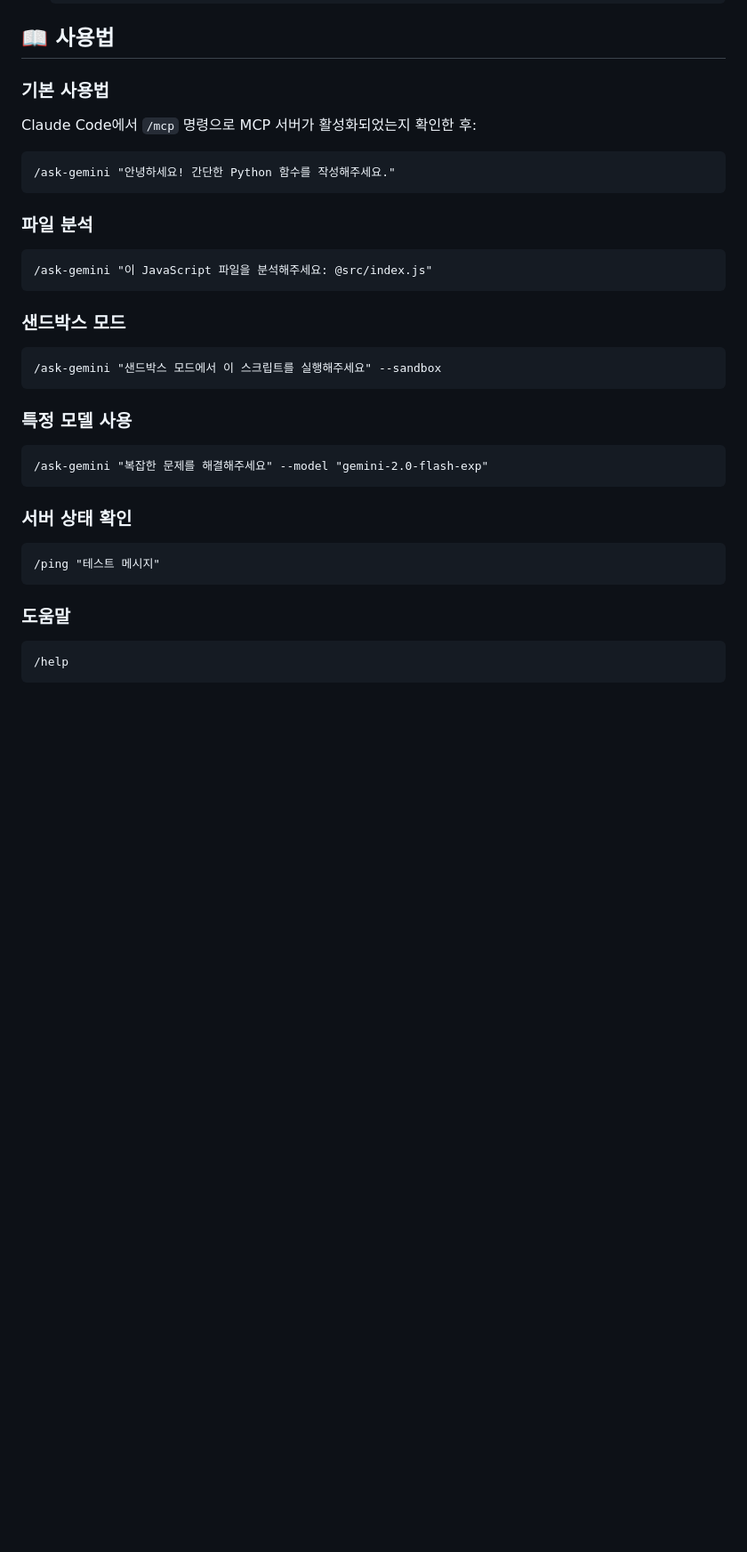
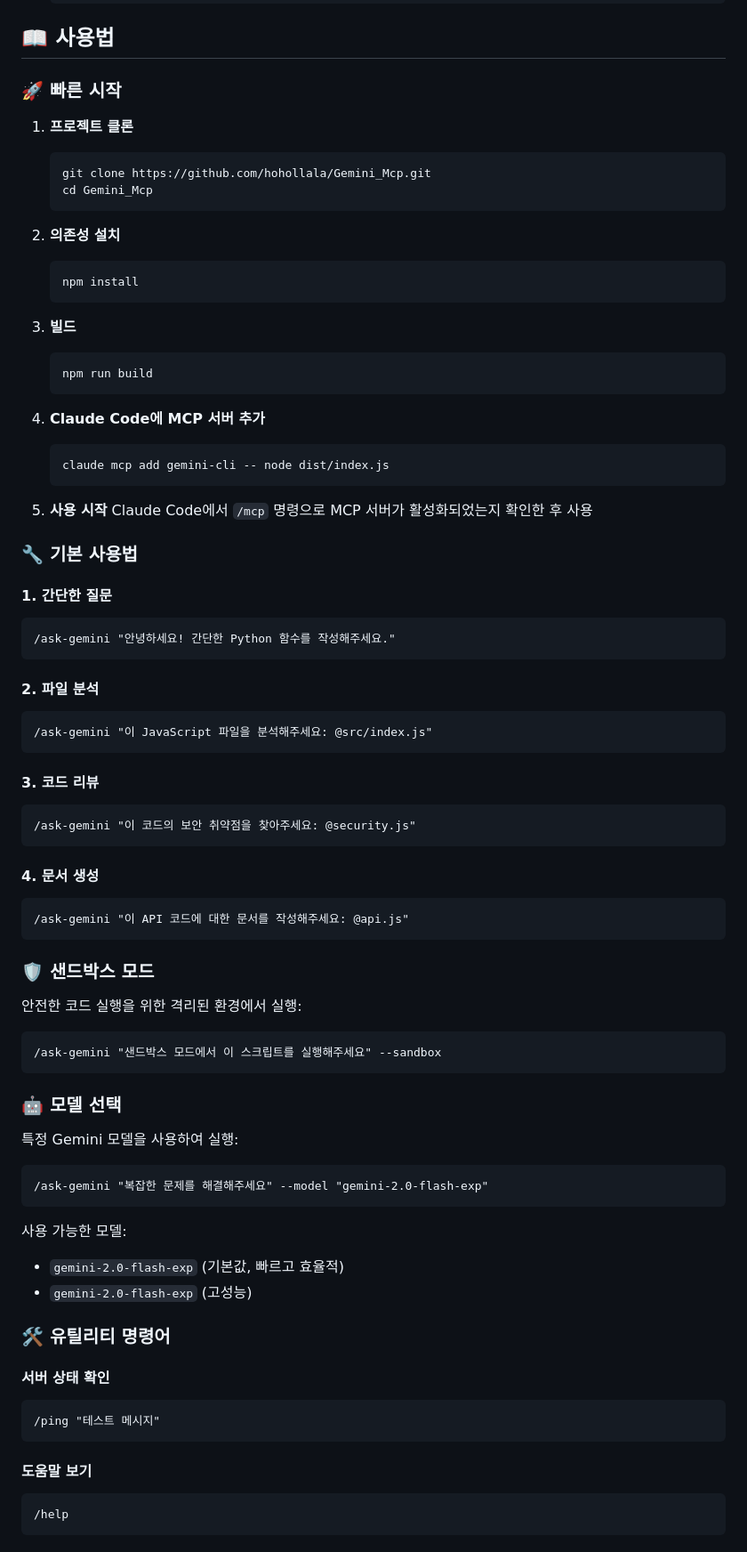
Before and after one commit to hohollala/Gemini_Mcp, a Markdown page: README.md, the part around the change printed below. Shown: that part at 89% size. GitHub-like rendering; blank space fills up the shorter version.

Commit message:
Update README.md with comprehensive usage guide and examples

````diff
--- a/README.md
+++ b/README.md
@@ -41,40 +41,82 @@ Claude Code에서 Gemini CLI와 상호작용할 수 있는 MCP(Model Context Pro
 
 ## 📖 사용법
 
-### 기본 사용법
+### 🚀 빠른 시작
 
-Claude Code에서 `/mcp` 명령으로 MCP 서버가 활성화되었는지 확인한 후:
+1. **프로젝트 클론**
+   ```bash
+   git clone https://github.com/hohollala/Gemini_Mcp.git
+   cd Gemini_Mcp
+   ```
 
+2. **의존성 설치**
+   ```bash
+   npm install
+   ```
+
+3. **빌드**
+   ```bash
+   npm run build
+   ```
+
+4. **Claude Code에 MCP 서버 추가**
+   ```bash
+   claude mcp add gemini-cli -- node dist/index.js
+   ```
+
+5. **사용 시작**
+   Claude Code에서 `/mcp` 명령으로 MCP 서버가 활성화되었는지 확인한 후 사용
+
+### 🔧 기본 사용법
+
+#### 1. 간단한 질문
 ```
 /ask-gemini "안녕하세요! 간단한 Python 함수를 작성해주세요."
 ```
 
-### 파일 분석
-
+#### 2. 파일 분석
 ```
 /ask-gemini "이 JavaScript 파일을 분석해주세요: @src/index.js"
 ```
 
-### 샌드박스 모드
+#### 3. 코드 리뷰
+```
+/ask-gemini "이 코드의 보안 취약점을 찾아주세요: @security.js"
+```
+
+#### 4. 문서 생성
+```
+/ask-gemini "이 API 코드에 대한 문서를 작성해주세요: @api.js"
+```
+
+### 🛡️ 샌드박스 모드
+
+안전한 코드 실행을 위한 격리된 환경에서 실행:
 
 ```
 /ask-gemini "샌드박스 모드에서 이 스크립트를 실행해주세요" --sandbox
 ```
 
-### 특정 모델 사용
+### 🤖 모델 선택
+
+특정 Gemini 모델을 사용하여 실행:
 
 ```
 /ask-gemini "복잡한 문제를 해결해주세요" --model "gemini-2.0-flash-exp"
 ```
 
-### 서버 상태 확인
+사용 가능한 모델:
+- `gemini-2.0-flash-exp` (기본값, 빠르고 효율적)
+- `gemini-2.0-flash-exp` (고성능)
 
+### 🛠️ 유틸리티 명령어
+
+#### 서버 상태 확인
 ```
 /ping "테스트 메시지"
 ```
 
-### 도움말
-
+#### 도움말 보기
 ```
 /help
 ```
````
Also changed, not shown: other parts of README.md (+57 -0 lines).
